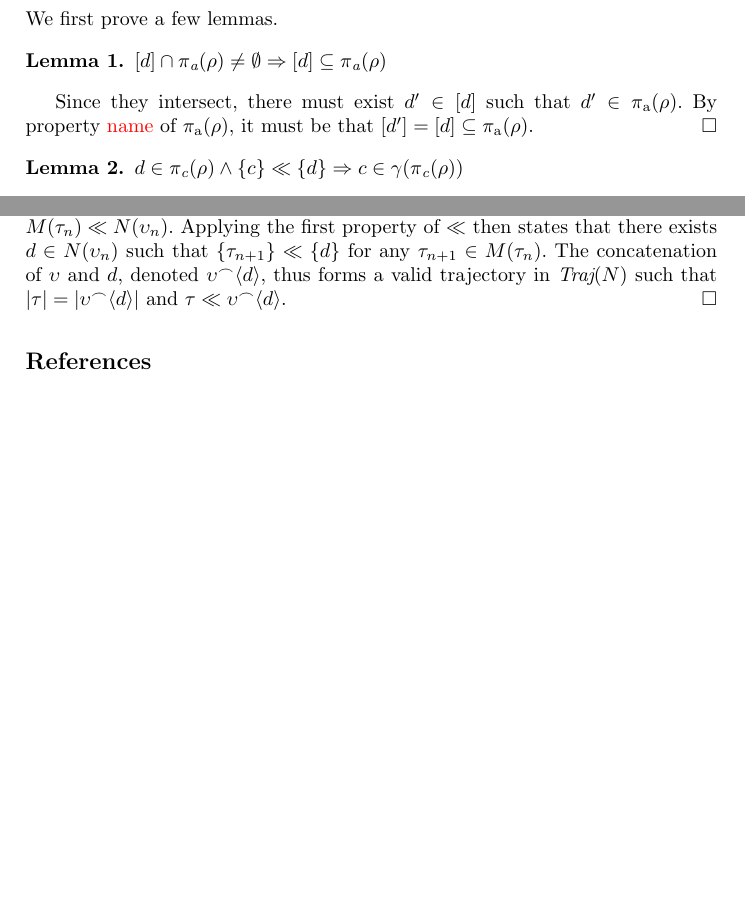
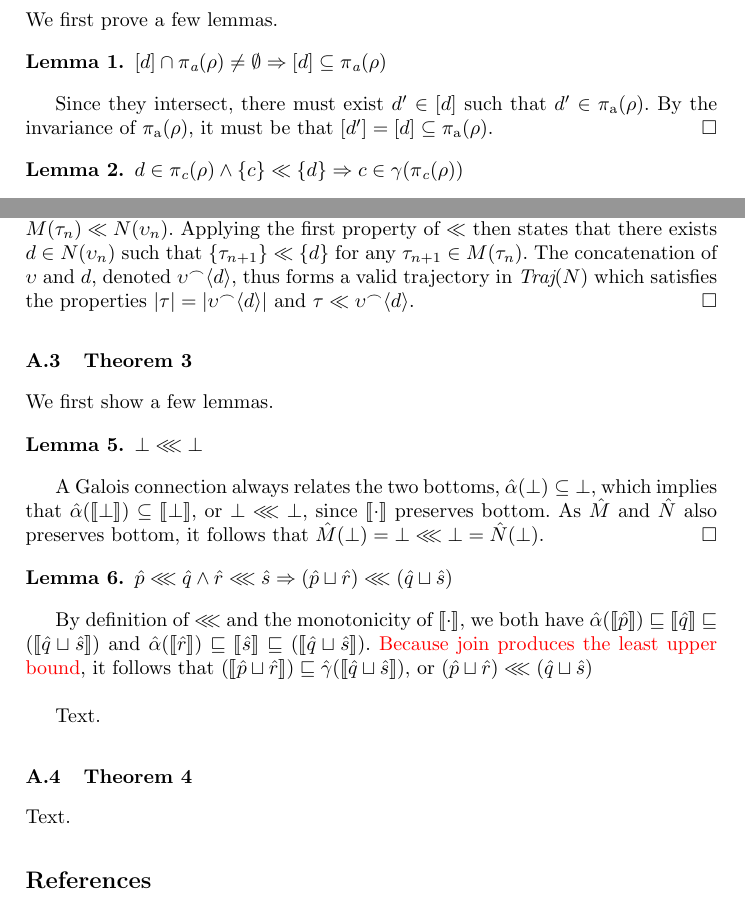
Before and after one commit to markus-git/refinement, a LaTeX paper (main.tex, which reads sec/appendix.tex): two parts of pages 7 and 8 of 8 before the commit and two parts of pages 7 and 8 of 9 after it, joined at a grey line, cut so that both start at the same text, the shorter picture padded with empty space. Compiled offline with pdfLaTeX.

Commit message:
More WIP stuff to figure out what still works on the lattice side.

```diff
--- a/main.tex
+++ b/main.tex
@@ -30,6 +30,8 @@
 \newcommand{\join}{\sqcup}
 %\newcommand{\close}[1]{\textrm{cl}_{\, #1}}
 \newcommand{\msim}{\mkern-6mu\sim}
+\newcommand{\lb}{\llbracket}
+\newcommand{\rb}{\rrbracket}
 
 %% Math - Preferences.
 \newcommand{\Tau}{\mathrm{T}}
--- a/sec/appendix.tex
+++ b/sec/appendix.tex
@@ -8,7 +8,7 @@ We first prove a few lemmas.
 $[d] \cap \Antecedent(\rho) \neq \emptyset \implies [d] \subseteq \Antecedent(\rho)$
 \end{lemma}
 
-Since they intersect, there must exist $d' \in [d]$ such that $d' \in \Antecedent(\rho)$. By property \todo{name} of $\Antecedent(\rho)$, it must be that $[d'] = [d] \subseteq \Antecedent(\rho)$. $\qedbox$
+Since they intersect, there must exist $d' \in [d]$ such that $d' \in \Antecedent(\rho)$. By the invariance of $\Antecedent(\rho)$, it must be that $[d'] = [d] \subseteq \Antecedent(\rho)$. $\qedbox$
 
 \begin{lemma} \label{lem:traj-con}
 $d \in \Consequent(\rho) \wedge \{ c \} \ll \{ d \} \implies c \in \gamma(\Consequent(\rho))$
@@ -48,6 +42,29 @@ $(\Rightarrow)$ : If $C \ll D$, then by definition $\alpha([C]) \subseteq [D]$.
 
 % i.e. $\alpha([C]) = \cup \{ \alpha([c]) \in \pow(\C) \mid c \in C \}$
 
-$(\Leftarrow)$ : We show this claim by induction on the length of $\tau$. For the base case, when $| \tau | = 1$, we are given $\tau = \langle \tau_{1} \rangle$ where $\tau_{1}$ is unconstrained, i.e. we only know that $\tau_{1} \in \C$. But a Galois connection always relates the most general states of its two partially ordered sets, so $\alpha(\{ \C \}) \subseteq \{ \D \}$. As $[\{ \C \}] = \{ \C \}$ and $[\{ \D \}] = \{ \D \}$, we also know that $\alpha([\{ \C \}]) \subseteq [\{ \D \}]$, or $\{ \C \} \ll \{ \D \}$. Using the first property of $\ll$ then tells us that there exists $d \in \D$ such that $\{ \tau_{1} \} \ll \{ d \}$. For the inductive step, when $| \tau | = n + 1$, we are given $\tau = \langle \dots , \tau_{n} \rangle$ and assume there exists $\upsilon = \langle \dots , \upsilon_{n} \rangle$ such that $\tau \ll \upsilon$. By the simulation property of $\ll$, we have that $M(\tau_{n}) \ll N(\upsilon_{n})$. Applying the first property of $\ll$ then states that there exists $d \in N(\upsilon_{n})$ such that $\{ \tau_{n+1} \} \ll \{ d \}$ for any $\tau_{n+1} \in M(\tau_{n})$. The concatenation of $\upsilon$ and $d$, denoted $\upsilon^{\frown}\langle d \rangle$, thus forms a valid trajectory in $\Traj(N)$ such that $| \tau | = | \upsilon^{\frown}\langle d \rangle |$ and $\tau \ll \upsilon^{\frown}\langle d \rangle$. $\qedbox$
+$(\Leftarrow)$ : We show this claim by induction on the length of $\tau$. For the base case, when $| \tau | = 1$, we are given $\tau = \langle \tau_{1} \rangle$ where $\tau_{1}$ is unconstrained, i.e. we only know that $\tau_{1} \in \C$. But a Galois connection always relates the most general states of its two partially ordered sets, so $\alpha(\{ \C \}) \subseteq \{ \D \}$. As $[\{ \C \}] = \{ \C \}$ and $[\{ \D \}] = \{ \D \}$, we also know that $\alpha([\{ \C \}]) \subseteq [\{ \D \}]$, or $\{ \C \} \ll \{ \D \}$. Using the first property of $\ll$ then tells us that there exists $d \in \D$ such that $\{ \tau_{1} \} \ll \{ d \}$. For the inductive step, when $| \tau | = n + 1$, we are given $\tau = \langle \dots , \tau_{n} \rangle$ and assume there exists $\upsilon = \langle \dots , \upsilon_{n} \rangle$ such that $\tau \ll \upsilon$. By the simulation property of $\ll$, we have that $M(\tau_{n}) \ll N(\upsilon_{n})$. Applying the first property of $\ll$ then states that there exists $d \in N(\upsilon_{n})$ such that $\{ \tau_{n+1} \} \ll \{ d \}$ for any $\tau_{n+1} \in M(\tau_{n})$. The concatenation of $\upsilon$ and $d$, denoted $\upsilon^{\frown}\langle d \rangle$, thus forms a valid trajectory in $\Traj(N)$ which satisfies the properties $| \tau | = | \upsilon^{\frown}\langle d \rangle |$ and $\tau \ll \upsilon^{\frown}\langle d \rangle$. $\qedbox$
 
 % We claim that, for all $\tau \in \Traj(M)$, there exists a $\upsilon \in \Traj(N)$, such that $| \tau | = | \upsilon |$ and $\tau \ll \upsilon$.
+
+\subsection{Theorem~\ref{thm:lat-refines}}
+
+We first show a few lemmas.
+
+\begin{lemma} \label{lem:bot-refine-bot}
+$\bot \lll \bot$
+\end{lemma}
+
+A Galois connection always relates the two bottoms, $\hat \alpha(\bot) \subseteq \bot$, which implies that $\hat \alpha(\lb \bot \rb) \subseteq \lb \bot \rb$, or $\bot \lll \bot$, since $\lb \cdot \rb$ preserves bottom. As $\hat M$ and $\hat N$ also preserves bottom, it follows that $\hat M(\bot) = \bot \lll \bot = \hat N(\bot)$. $\qedbox$
+
+\begin{lemma} \label{lem:closed-join}
+$\hat p \lll \hat q \wedge \hat r \lll \hat s \implies (\hat p \sqcup \hat r) \lll (\hat q \sqcup \hat s)$
+\end{lemma}
+
+By definition of $\lll$ and the monotonicity of $\lb \cdot \rb$, we both have $\hat \alpha(\lb \hat p \rb) \sqsubseteq \lb \hat q \rb \sqsubseteq (\lb \hat q \sqcup \hat s \rb)$ and $\hat \alpha(\lb \hat r \rb) \sqsubseteq \lb \hat s \rb \sqsubseteq (\lb \hat q \sqcup \hat s \rb)$. \todo{Because join produces the least upper bound}, it follows that $(\lb \hat p \sqcup \hat r \rb) \sqsubseteq \hat \gamma(\lb \hat q \sqcup \hat s \rb)$, or $(\hat p \sqcup \hat r) \lll (\hat q \sqcup \hat s)$
+\\
+
+Text.
+
+\subsection{Theorem~\ref{thm:lat-imply-set}}
+
+Text.
```
Also changed, not shown: sec/lattice-refinement.tex (+4 -4 lines), main.pdf, sec/appendix.tex (12 more changed lines).
